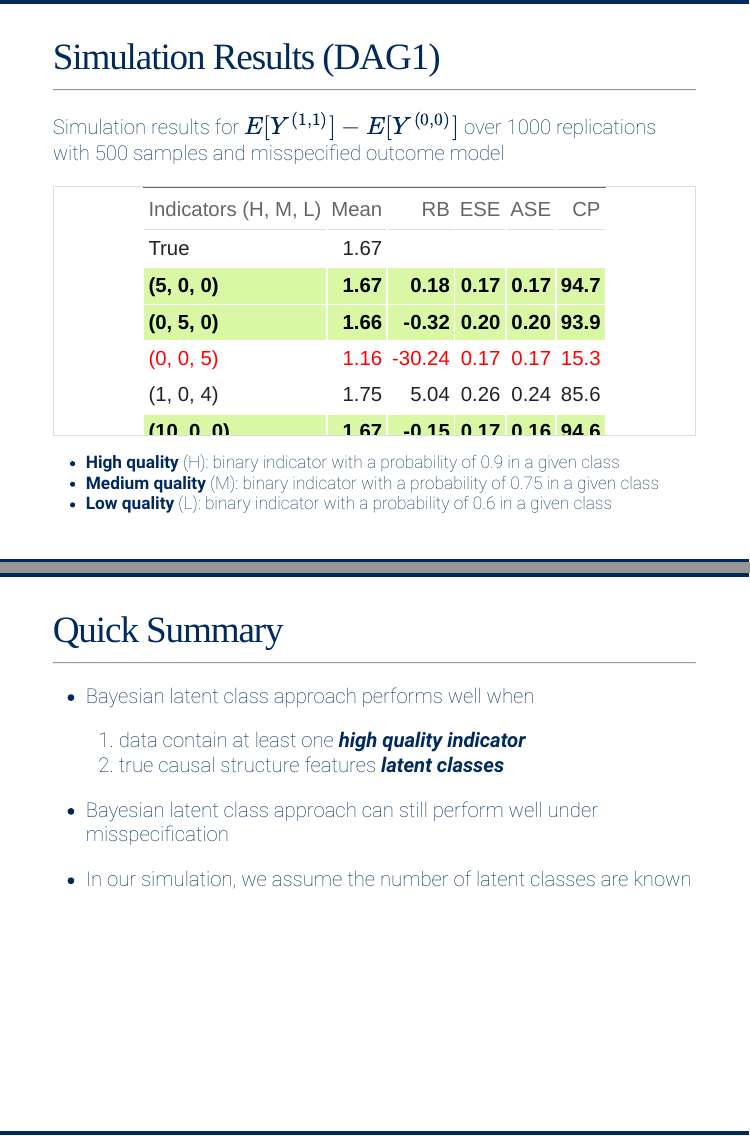
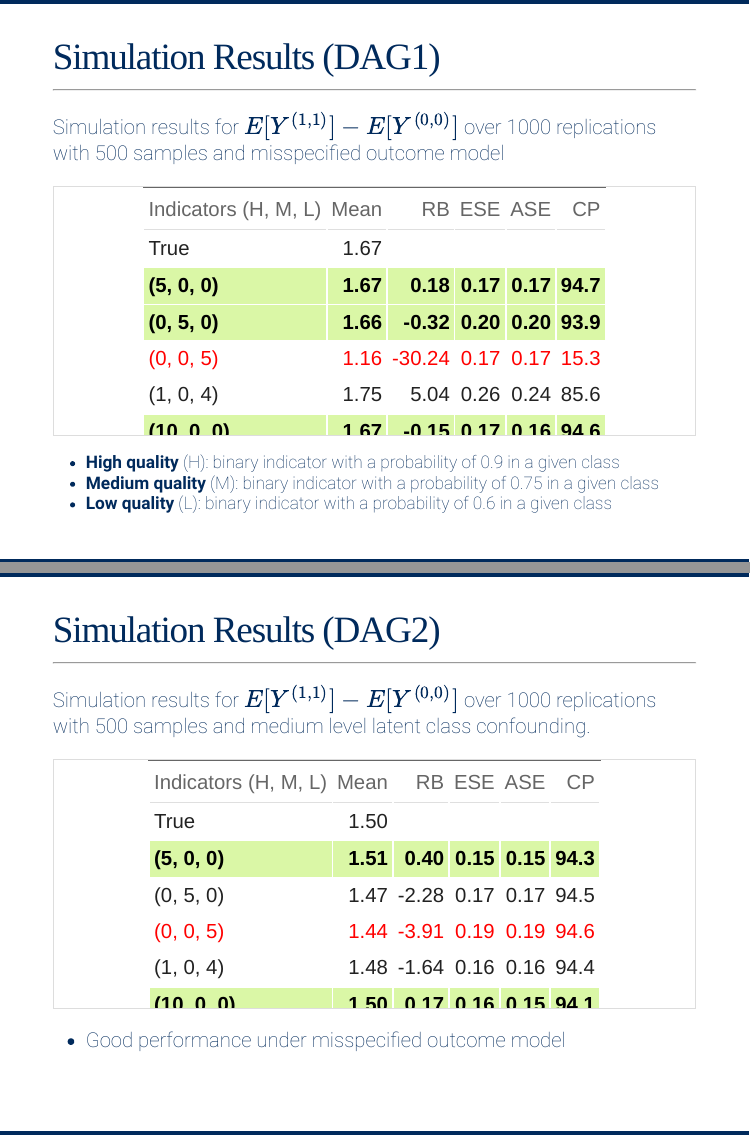
Before and after one commit to Kuan-Liu/Bayesian-causal, an R Markdown document (index.Rmd): pages 7 and 8 of 13 before the commit and pages 7 and 8 of 14 after it, joined at a grey line. The pictures show the slides in the output file index.html that the author committed with the source; the slides are laid out offline by our stand-in for remark.js, each with all of its steps uncovered, in fonts that may differ from those the slides ask for, and without slide numbers, shadows or browser add-ons; library style sheets and scripts come from the installed R packages.

Commit message:
update for sharing

````diff
--- a/index.Rmd
+++ b/index.Rmd
@@ -129,6 +129,31 @@ kbl(simtab1) %>%
 - **High quality** (H): binary indicator with a probability of 0.9 in a given class
 - **Medium quality** (M): binary indicator with a probability of 0.75 in a given class
 - **Low quality** (L): binary indicator with a probability of 0.6 in a given class]
+
+---
+
+## Simulation Results (DAG2)
+***
+Simulation results for $E[Y^{(1,1)}] − E[Y^{(0,0)}]$ over 1000 replications with 500 samples and medium level latent class confounding.
+
+```{r echo=F, include=T, tidy=TRUE}
+options(knitr.kable.NA = '')
+
+simtab2<-read.csv("assets/simtab2.csv", header = T)
+colnames(simtab2)[1]<-"Indicators (H, M, L)"
+
+kbl(simtab2) %>%
+  kable_paper("striped", full_width = F) %>%
+  row_spec(c(2,6), bold=T,color = "black", background = "#DAF7A6") %>%
+  row_spec(c(4,8), color = "red", background = "white" ) %>%
+  kable_classic(full_width = T,position = "center")%>%
+  scroll_box(height = "300px")
+
+```
+
+-  Good performance under misspecified outcome model
+
+
 
 ---
 
````
Also changed, not shown: README.md, index.html.
